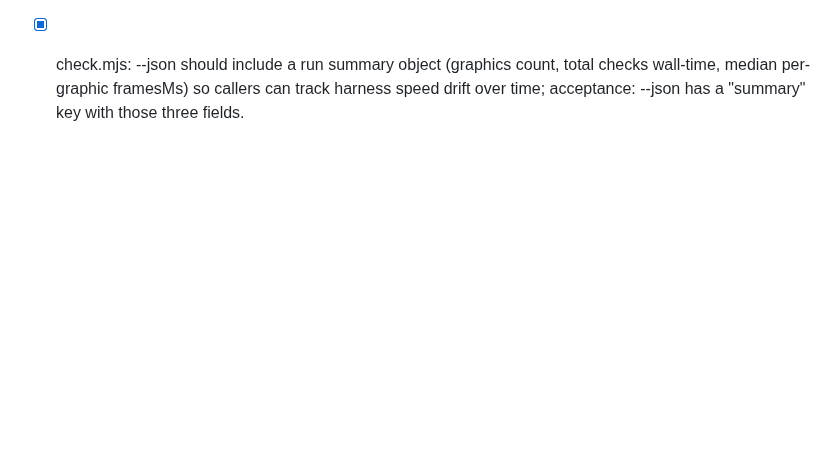
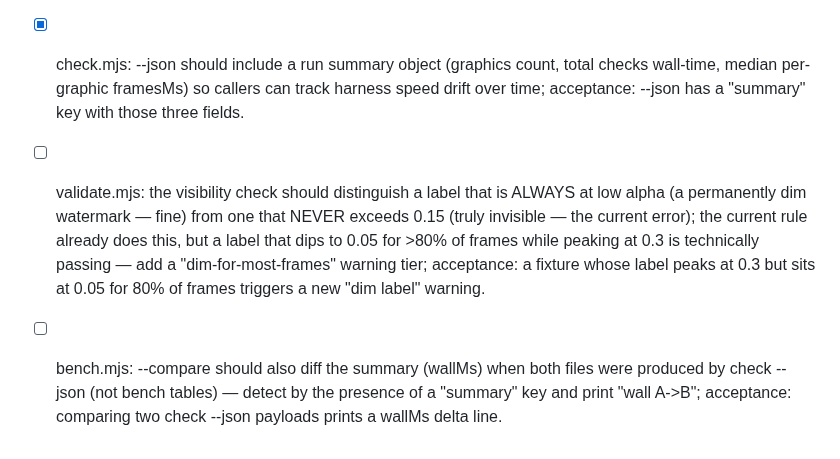
Before and after one commit to theodufort/motion-graphics, a Markdown page: IMPROVEMENTS.md, the part around the change. Drawn GitHub-style; blank space fills up the shorter version.

Commit message:
backlog: dim-label warning, compare wallMs

```diff
--- a/IMPROVEMENTS.md
+++ b/IMPROVEMENTS.md
@@ -364,3 +364,15 @@
   count, total checks wall-time, median per-graphic framesMs) so callers
   can track harness speed drift over time; acceptance: --json has a
   "summary" key with those three fields.
+- [ ] validate.mjs: the visibility check should distinguish a label that
+  is ALWAYS at low alpha (a permanently dim watermark — fine) from one
+  that NEVER exceeds 0.15 (truly invisible — the current error); the
+  current rule already does this, but a label that dips to 0.05 for >80%
+  of frames while peaking at 0.3 is technically passing — add a
+  "dim-for-most-frames" warning tier; acceptance: a fixture whose label
+  peaks at 0.3 but sits at 0.05 for 80% of frames triggers a new
+  "dim label" warning.
+- [ ] bench.mjs: --compare should also diff the summary (wallMs) when
+  both files were produced by check --json (not bench tables) — detect
+  by the presence of a "summary" key and print "wall A->B"; acceptance:
+  comparing two check --json payloads prints a wallMs delta line.
```
